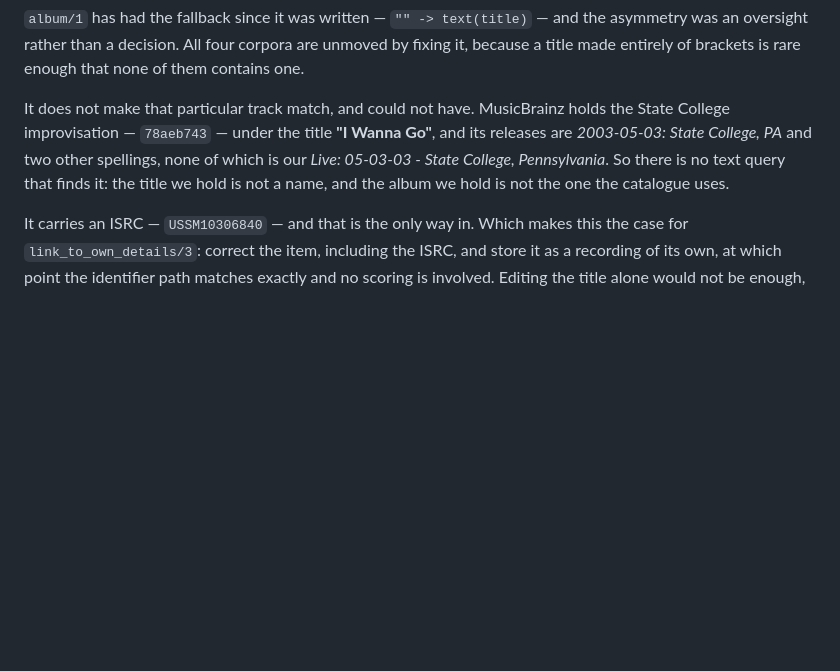
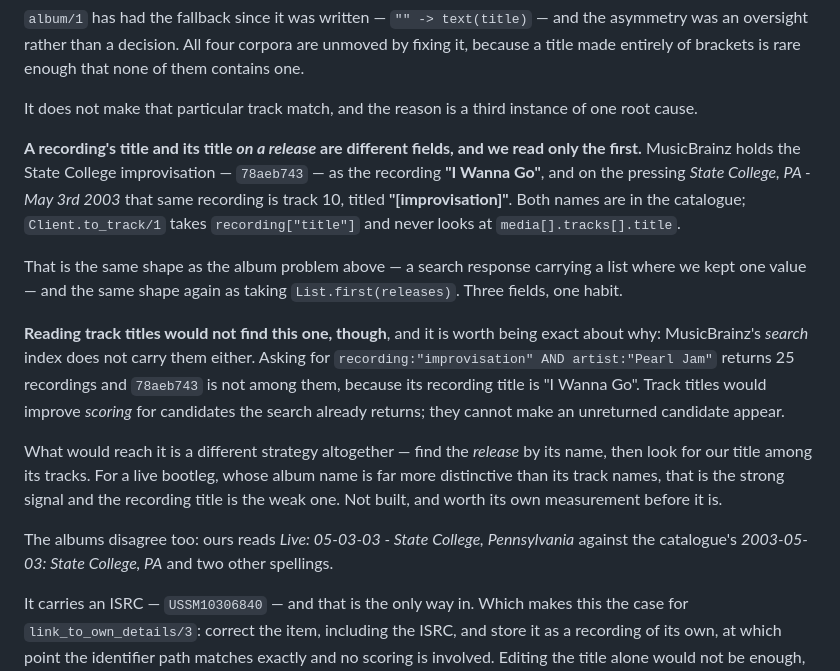
Before and after one commit to jvoegele/one_playlist, a Markdown page: docs/reference/domain.md, the part around the change. GitHub-like rendering; blank space fills up the shorter version.

Commit message:
Record that a recording's title and its title on a release are different fields
Corrects yesterday's account of the State College improvisation. I reported that
MusicBrainz holds `78aeb743` only as "I Wanna Go". It holds both names: "I Wanna
Go" is the *recording* title, and on the pressing *State College, PA - May 3rd
2003* that same recording is track 10, titled "[improvisation]". Verified
against the release, which is where a track title lives.

`Client.to_track/1` reads `recording["title"]` and never looks at
`media[].tracks[].title`. That is the third instance of one habit — collapsing a
list in the search response to a single value — after taking
`List.first(releases)` for the album and ignoring the release-group titles.

The conclusion I drew still holds, for a reason I had not established: reading
track titles would not find this recording, because MusicBrainz's *search* index
does not carry them either. `recording:"improvisation" AND artist:"Pearl Jam"`
returns 25 recordings and this is not among them. Track titles would improve
scoring for candidates the search already returns; they cannot make an
unreturned candidate appear.

What would reach it is a release-first strategy — find the release by name, then
look for our title among its tracks. For a live bootleg the album name is far
more distinctive than the track names, so the usual weighting is backwards.
Recorded in domain.md §3 rather than built, since it needs its own measurement.

Co-Authored-By: Claude Opus 5 (1M context) <noreply@anthropic.com>

```diff
--- a/docs/reference/domain.md
+++ b/docs/reference/domain.md
@@ -1290,12 +1290,36 @@ the asymmetry was an oversight rather than a decision. All four corpora are
 unmoved by fixing it, because a title made entirely of brackets is rare enough
 that none of them contains one.
 
-It does not make that particular track match, and could not have. MusicBrainz
-holds the State College improvisation — `78aeb743` — under the title **"I Wanna
-Go"**, and its releases are *2003-05-03: State College, PA* and two other
-spellings, none of which is our *Live: 05-03-03 - State College, Pennsylvania*.
-So there is no text query that finds it: the title we hold is not a name, and
-the album we hold is not the one the catalogue uses.
+It does not make that particular track match, and the reason is a third instance
+of one root cause.
+
+**A recording's title and its title *on a release* are different fields, and we
+read only the first.** MusicBrainz holds the State College improvisation —
+`78aeb743` — as the recording **"I Wanna Go"**, and on the pressing *State
+College, PA - May 3rd 2003* that same recording is track 10, titled
+**"[improvisation]"**. Both names are in the catalogue; `Client.to_track/1`
+takes `recording["title"]` and never looks at `media[].tracks[].title`.
+
+That is the same shape as the album problem above — a search response carrying a
+list where we kept one value — and the same shape again as taking
+`List.first(releases)`. Three fields, one habit.
+
+**Reading track titles would not find this one, though**, and it is worth being
+exact about why: MusicBrainz's *search* index does not carry them either. Asking
+for `recording:"improvisation" AND artist:"Pearl Jam"` returns 25 recordings and
+`78aeb743` is not among them, because its recording title is "I Wanna Go". Track
+titles would improve *scoring* for candidates the search already returns; they
+cannot make an unreturned candidate appear.
+
+What would reach it is a different strategy altogether — find the *release* by
+its name, then look for our title among its tracks. For a live bootleg, whose
+album name is far more distinctive than its track names, that is the strong
+signal and the recording title is the weak one. Not built, and worth its own
+measurement before it is.
+
+The albums disagree too: ours reads *Live: 05-03-03 - State College,
+Pennsylvania* against the catalogue's *2003-05-03: State College, PA* and two
+other spellings.
 
 It carries an ISRC — `USSM10306840` — and that is the only way in. Which makes
 this the case for `link_to_own_details/3`: correct the item, including the ISRC,
```
